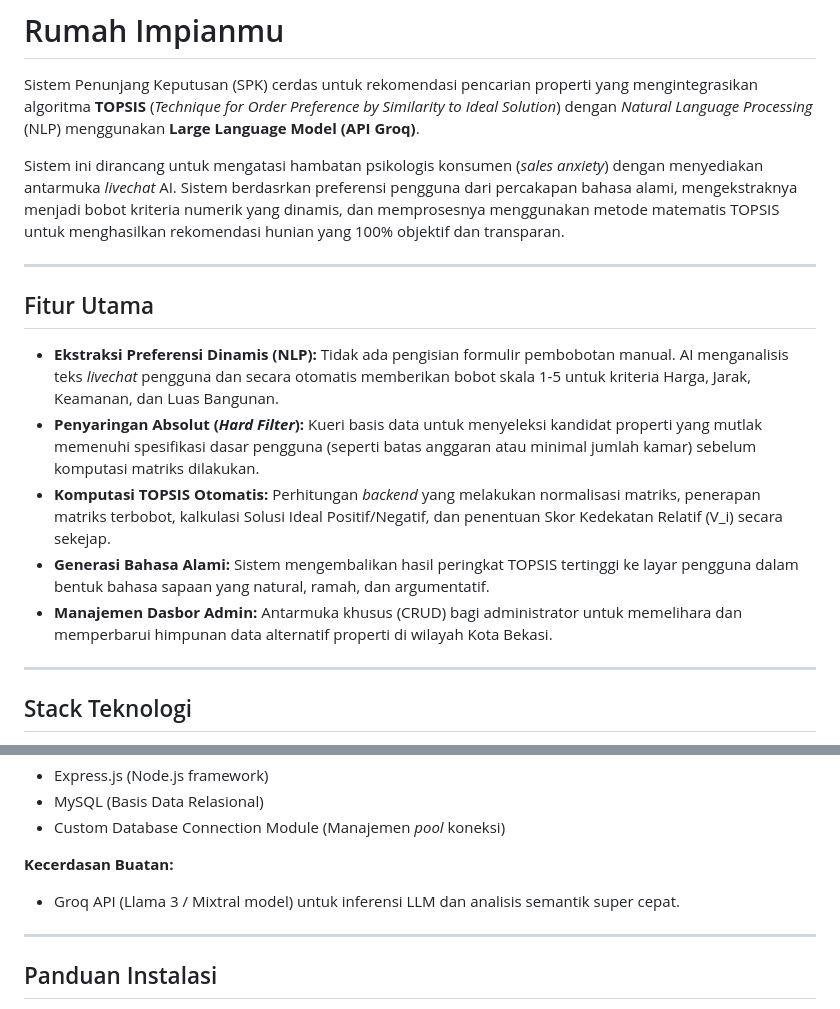
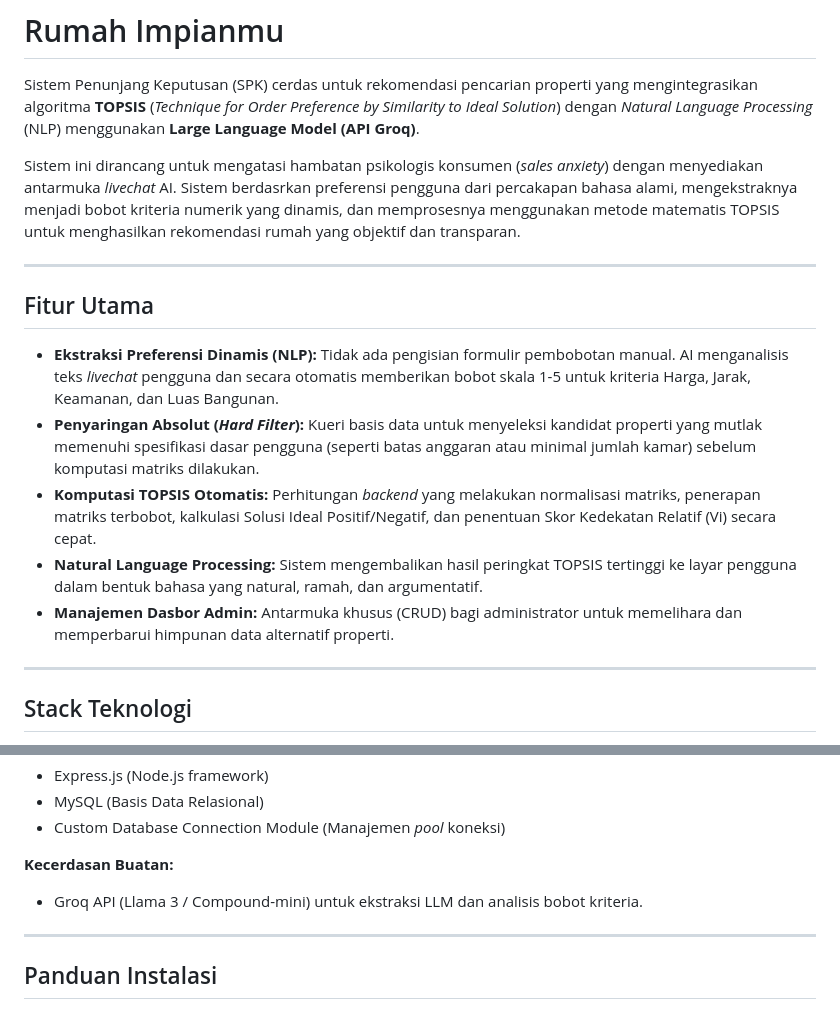
Before and after one commit to dewakhresna/rumah-impianmu, a Markdown page: README.md, 2 parts joined by grey strips. Drawn GitHub-style.

Commit message:
Rev README typo
Updated terminology for clarity and corrected minor typos.

```diff
--- a/README.md
+++ b/README.md
@@ -2,7 +2,7 @@
 
 Sistem Penunjang Keputusan (SPK) cerdas untuk rekomendasi pencarian properti yang mengintegrasikan algoritma **TOPSIS** (*Technique for Order Preference by Similarity to Ideal Solution*) dengan *Natural Language Processing* (NLP) menggunakan **Large Language Model (API Groq)**.
 
-Sistem ini dirancang untuk mengatasi hambatan psikologis konsumen (*sales anxiety*) dengan menyediakan antarmuka *livechat* AI. Sistem berdasrkan preferensi pengguna dari percakapan bahasa alami, mengekstraknya menjadi bobot kriteria numerik yang dinamis, dan memprosesnya menggunakan metode matematis TOPSIS untuk menghasilkan rekomendasi hunian yang 100% objektif dan transparan.
+Sistem ini dirancang untuk mengatasi hambatan psikologis konsumen (*sales anxiety*) dengan menyediakan antarmuka *livechat* AI. Sistem berdasrkan preferensi pengguna dari percakapan bahasa alami, mengekstraknya menjadi bobot kriteria numerik yang dinamis, dan memprosesnya menggunakan metode matematis TOPSIS untuk menghasilkan rekomendasi rumah yang objektif dan transparan.
 
 ---
 
@@ -10,10 +10,9 @@ Sistem ini dirancang untuk mengatasi hambatan psikologis konsumen (*sales anxiet
 
 * **Ekstraksi Preferensi Dinamis (NLP):** Tidak ada pengisian formulir pembobotan manual. AI menganalisis teks *livechat* pengguna dan secara otomatis memberikan bobot skala 1-5 untuk kriteria Harga, Jarak, Keamanan, dan Luas Bangunan.
 * **Penyaringan Absolut (*Hard Filter*):** Kueri basis data untuk menyeleksi kandidat properti yang mutlak memenuhi spesifikasi dasar pengguna (seperti batas anggaran atau minimal jumlah kamar) sebelum komputasi matriks dilakukan.
-* **Komputasi TOPSIS Otomatis:** Perhitungan *backend* yang melakukan normalisasi matriks, penerapan matriks terbobot, kalkulasi Solusi Ideal Positif/Negatif, dan penentuan Skor Kedekatan Relatif (V_i) secara sekejap.
-* **Generasi Bahasa Alami:** Sistem mengembalikan hasil peringkat TOPSIS tertinggi ke layar pengguna dalam bentuk bahasa sapaan yang natural, ramah, dan argumentatif.
-* **Manajemen Dasbor Admin:** Antarmuka khusus (CRUD) bagi administrator untuk memelihara dan memperbarui himpunan data alternatif properti di wilayah Kota Bekasi.
-
+* **Komputasi TOPSIS Otomatis:** Perhitungan *backend* yang melakukan normalisasi matriks, penerapan matriks terbobot, kalkulasi Solusi Ideal Positif/Negatif, dan penentuan Skor Kedekatan Relatif (Vi) secara cepat.
+* **Natural Language Processing:** Sistem mengembalikan hasil peringkat TOPSIS tertinggi ke layar pengguna dalam bentuk bahasa yang natural, ramah, dan argumentatif.
+* **Manajemen Dasbor Admin:** Antarmuka khusus (CRUD) bagi administrator untuk memelihara dan memperbarui himpunan data alternatif properti.
 ---
 
 ## Stack Teknologi
@@ -31,7 +30,7 @@ Sistem ini dibangun menggunakan arsitektur *Client-Server* modern.
 * Custom Database Connection Module (Manajemen *pool* koneksi)
 
 **Kecerdasan Buatan:**
-* Groq API (Llama 3 / Mixtral model) untuk inferensi LLM dan analisis semantik super cepat.
+* Groq API (Llama 3 / Compound-mini) untuk ekstraksi LLM dan analisis bobot kriteria.
 
 ---
 
```
